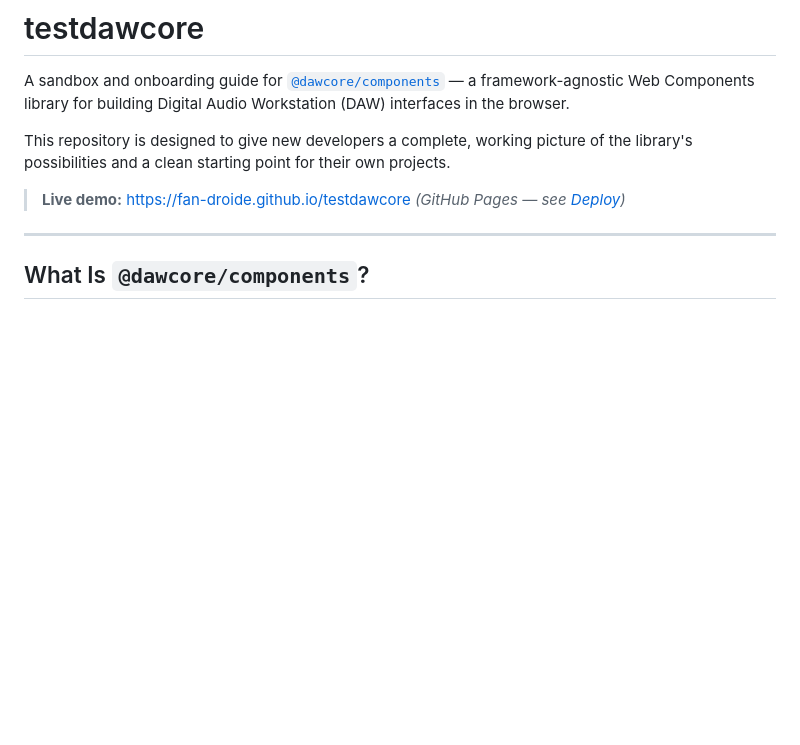
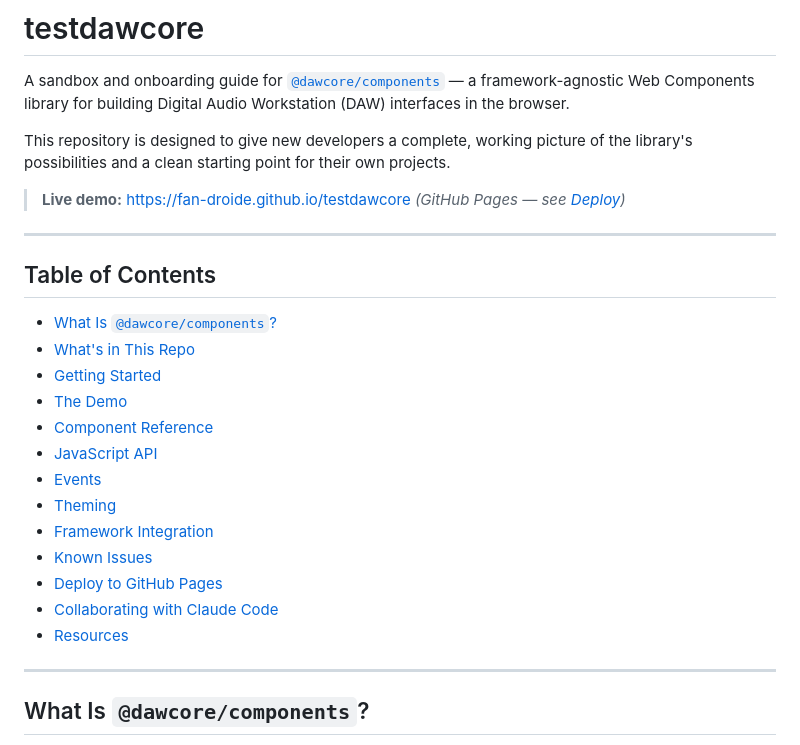
Before and after one commit to fan-droide/testdawcore, a Markdown page: README.md, the part around the change. Drawn GitHub-style; blank space fills up the shorter version.

Commit message:
docs: add table of contents to README
Co-Authored-By: Claude Sonnet 4.6 <noreply@anthropic.com>

```diff
--- a/README.md
+++ b/README.md
@@ -5,6 +5,24 @@ A sandbox and onboarding guide for [`@dawcore/components`](https://github.com/na
 This repository is designed to give new developers a complete, working picture of the library's possibilities and a clean starting point for their own projects.
 
 > **Live demo:** [https://fan-droide.github.io/testdawcore](https://fan-droide.github.io/testdawcore) *(GitHub Pages — see [Deploy](#deploy-to-github-pages))*
+
+---
+
+## Table of Contents
+
+- [What Is `@dawcore/components`?](#what-is-dawcorecomponents)
+- [What's in This Repo](#whats-in-this-repo)
+- [Getting Started](#getting-started)
+- [The Demo](#the-demo-indexhtml)
+- [Component Reference](#component-reference)
+- [JavaScript API](#javascript-api)
+- [Events](#events)
+- [Theming](#theming)
+- [Framework Integration](#framework-integration)
+- [Known Issues](#known-issues)
+- [Deploy to GitHub Pages](#deploy-to-github-pages)
+- [Collaborating with Claude Code](#collaborating-with-claude-code)
+- [Resources](#resources)
 
 ---
 
```
